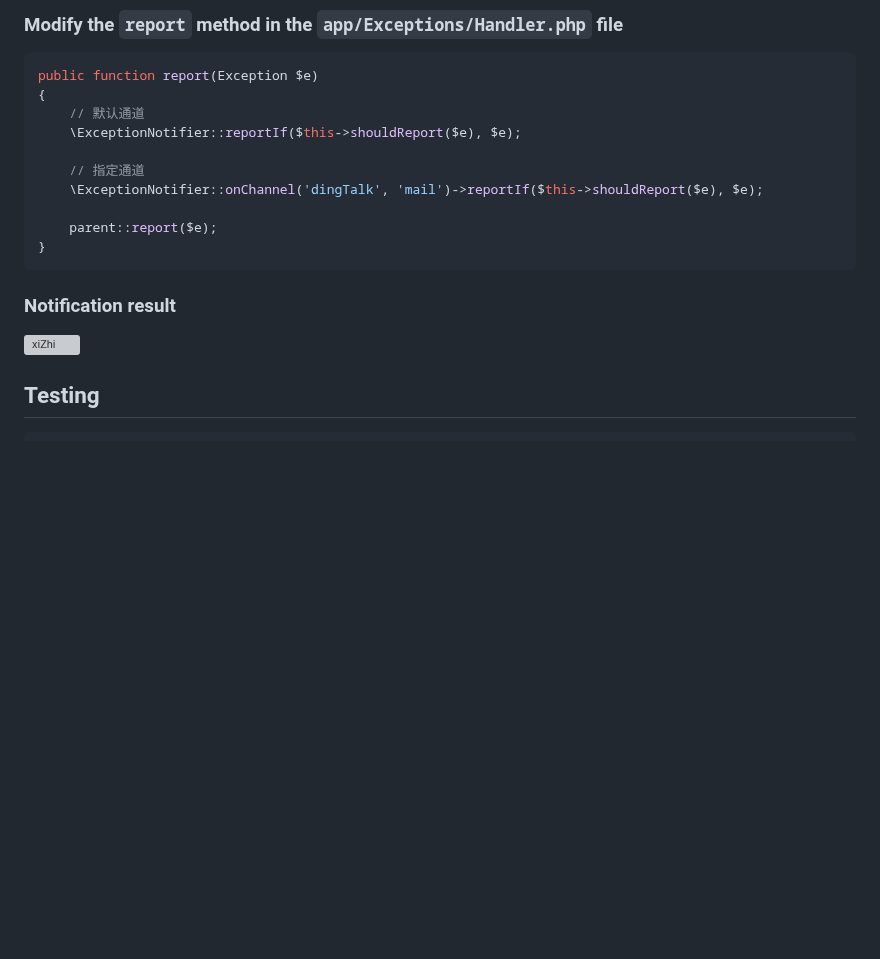
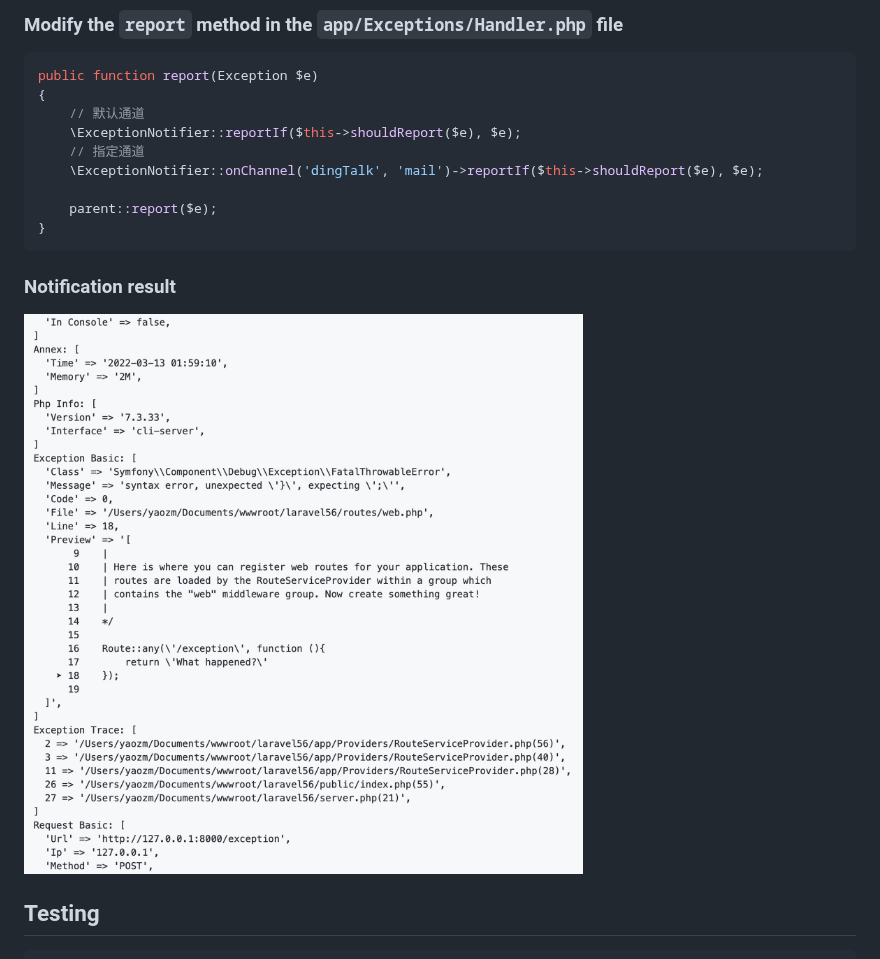
Before and after one commit to guanguans/laravel-exception-notify, a Markdown page: README-EN.md, the part around the change. Rendered like a GitHub page; pictures changed too: docs/xiZhi.jpg; blank space fills up the shorter version; grey boxes are pictures that could not be loaded.

```diff
--- a/README-EN.md
+++ b/README-EN.md
@@ -84,7 +84,6 @@ public function report(Exception $e)
 {
     // 默认通道
     \ExceptionNotifier::reportIf($this->shouldReport($e), $e);
-
     // 指定通道
     \ExceptionNotifier::onChannel('dingTalk', 'mail')->reportIf($this->shouldReport($e), $e);
 
@@ -94,7 +93,7 @@ public function report(Exception $e)
 
 ### Notification result
 
-![xiZhi](docs/xiZhi.png)
+![xiZhi](docs/xiZhi.jpg)
 
 ## Testing
 
```
Also changed, not shown: README.md (+0 -1 lines), docs/usage.png.
